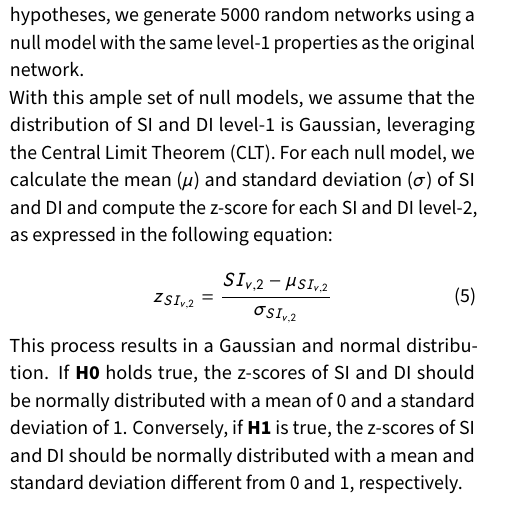
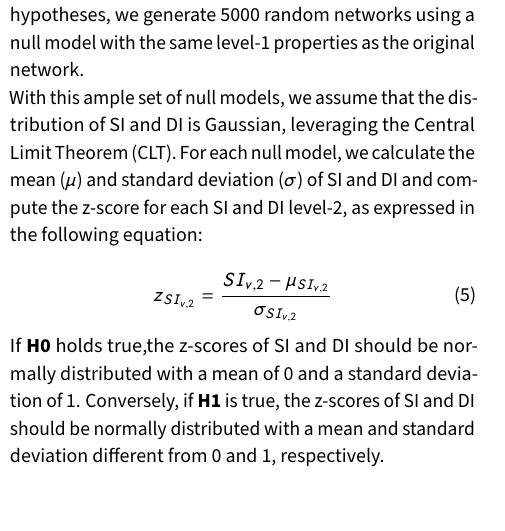
Before and after one commit to DavideLigari/disease-prediction, a LaTeX document (report/report.tex, which reads report/sections/methodology_network.tex): part of one column of page 3 of 12, cut so that both start at the same text. Compiled offline with pdfLaTeX.

Commit message:
fixed Statistical Validation of SI and DI

```diff
--- a/report/sections/methodology_network.tex
+++ b/report/sections/methodology_network.tex
@@ -50,7 +50,7 @@ To statistically assess the significance of SI and DI, we adopt a hypothesis tes
 Specifically, we posit \textbf{H0} as the hypothesis that SI and DI level-2 do not offer additional information compared to level-1,
 and \textbf{H1} as the opposite.
 To test these hypotheses, we generate 5000 random networks using a null model with the same level-1 properties as the original network.\\
-With this ample set of null models, we assume that the distribution of SI and DI level-1 is Gaussian, leveraging the Central Limit Theorem (CLT).
+With this ample set of null models, we assume that the distribution of SI and DI is Gaussian, leveraging the Central Limit Theorem (CLT).
 For each null model, we calculate the mean ($\mu$) and standard deviation ($\sigma$) of SI and DI and compute the z-score for each SI and DI level-2,
 as expressed in the following equation:
 
@@ -58,8 +58,7 @@ as expressed in the following equation:
     z_{SI_{v, 2}} = \frac{SI_{v, 2} - \mu_{SI_{v, 2}}}{\sigma_{SI_{v, 2}}}
 \end{equation}
 \noindent
-This process results in a Gaussian and normal distribution. If \textbf{H0} holds true,
-the z-scores of SI and DI should be normally distributed with a mean of 0 and a standard deviation of 1.
+If \textbf{H0} holds true,the z-scores of SI and DI should be normally distributed with a mean of 0 and a standard deviation of 1.
 Conversely, if \textbf{H1} is true, the z-scores of SI and DI should be normally distributed with a mean and standard deviation different from 0 and 1,
 respectively.
 
```
Also changed, not shown: report/report.pdf.
